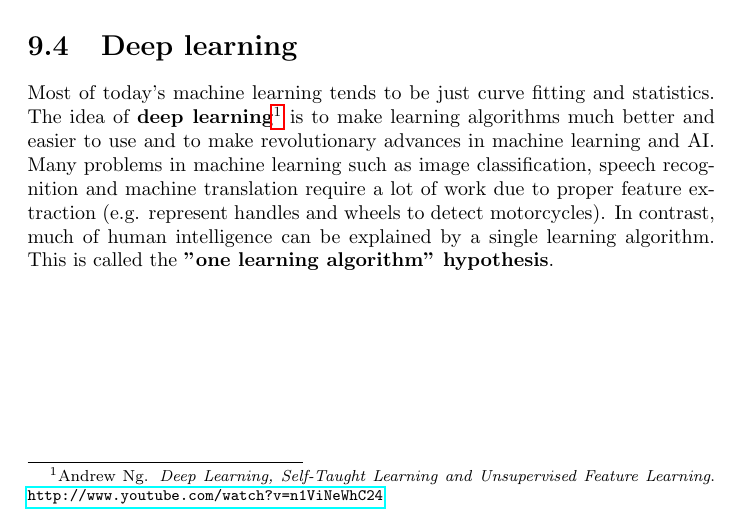
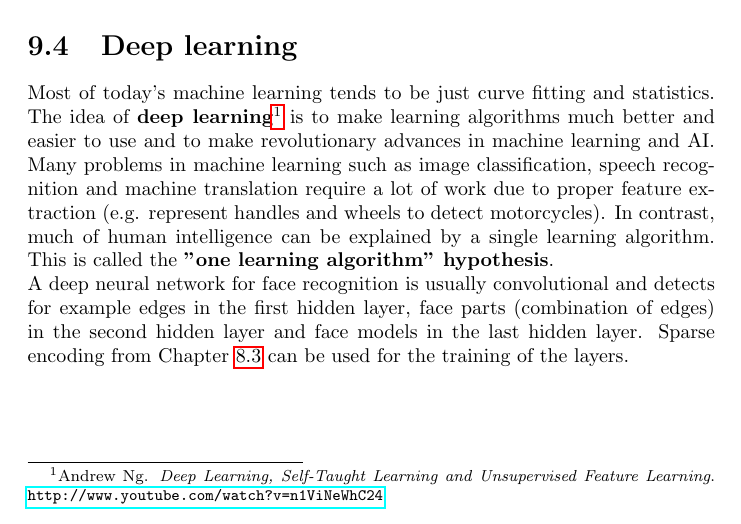
Before and after one commit to karimif/ai_notes, a LaTeX thesis (notes.tex): part of page 68 of 88, cut so that both start at the same text. Compiled offline with pdfLaTeX.

Commit message:
NNs: new deep NN example

```diff
--- a/notes.tex
+++ b/notes.tex
@@ -2847,7 +2848,9 @@ In practice, recurrent networks are more difficult to train than feedforward net
 Most of today's machine learning tends to be just curve fitting and statistics.
 The idea of {\bf deep learning}\footnote{Andrew Ng. {\em Deep Learning, Self-Taught Learning and Unsupervised Feature Learning}. \url{http://www.youtube.com/watch?v=n1ViNeWhC24}} is to make learning algorithms much better and easier to use and to make revolutionary advances in machine learning and AI.
 Many problems in machine learning such as image classification, speech recognition and machine translation require a lot of work due to proper feature extraction (e.g. represent handles and wheels to detect motorcycles).
-In contrast, much of human intelligence can be explained by a single learning algorithm. This is called the {\bf "one learning algorithm" hypothesis}.
+In contrast, much of human intelligence can be explained by a single learning algorithm. This is called the {\bf "one learning algorithm" hypothesis}. \\
+A deep neural network for face recognition is usually convolutional and detects for example edges in the first hidden layer, face parts (combination of edges) in the second hidden layer and face models in the last hidden layer.
+Sparse encoding from Chapter~\ref{chapter:sparsecoding} can be used for the training of the layers.
 
 
 \chapter{Reinforcement learning}
```
Also changed, not shown: notes.tex (1 more changed lines).
